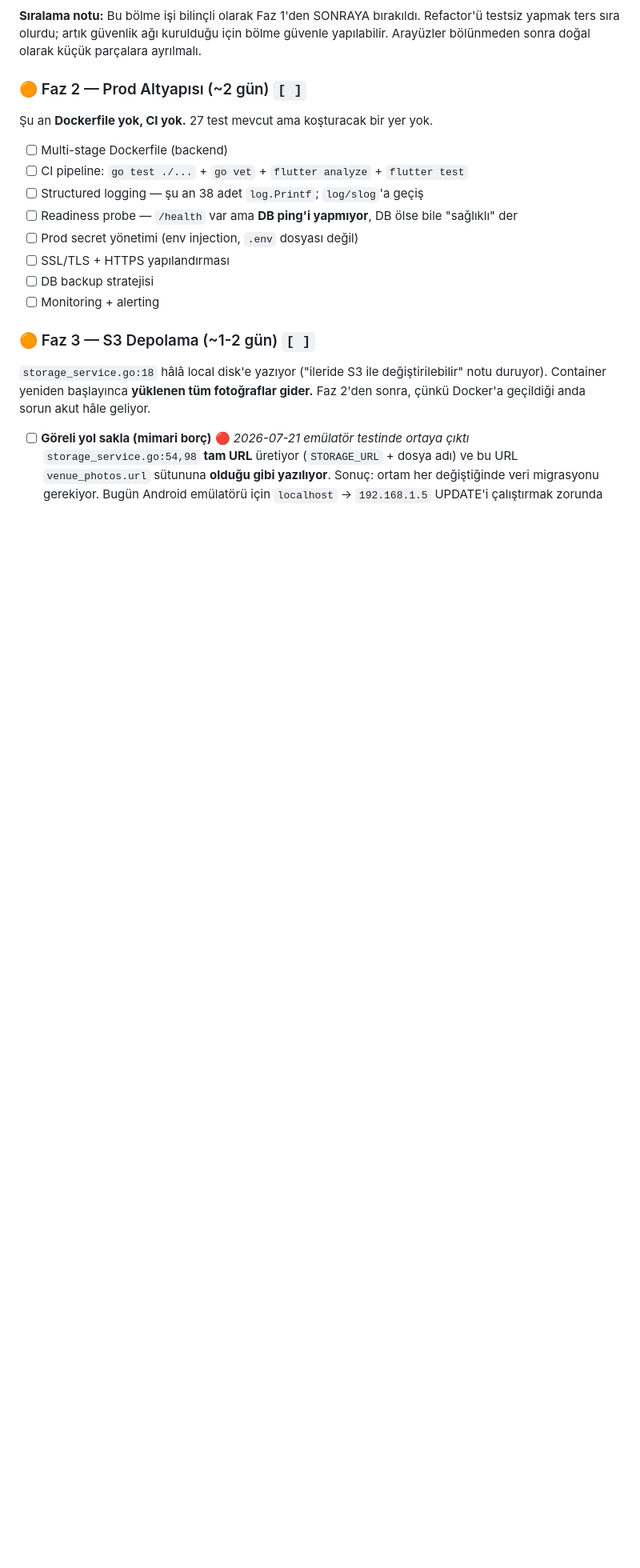
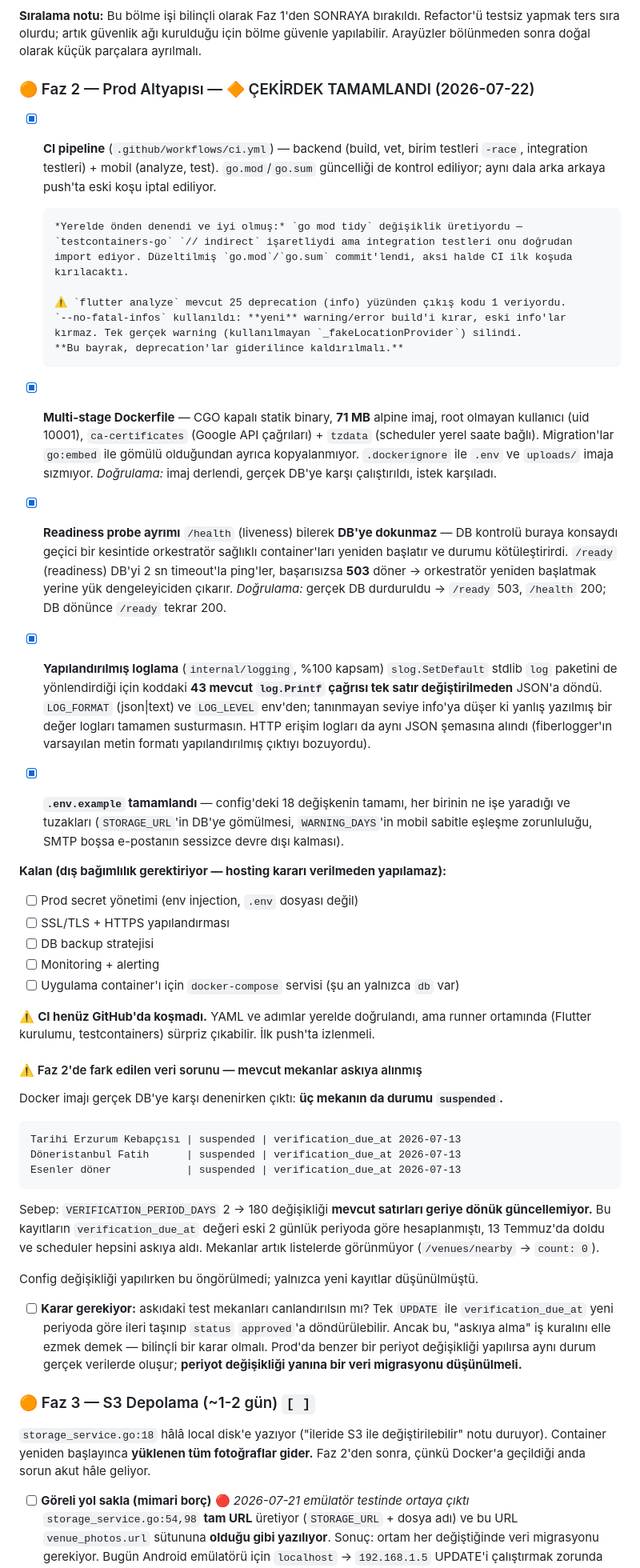
Before and after one commit to omerkoc09/helal-yemek-mobile, a Markdown page: docs/progress.md, the part around one of its changes. Shown at 80% size. Rendered like a GitHub page; blank space fills up the shorter version.

Commit message:
docs: Faz 2 sonuçlarını ve askıya alınmış mekan sorununu işle
CI, Dockerfile, readiness probe ve yapılandırılmış loglama tamamlandı olarak
işaretlendi; her maddeye nasıl doğrulandığı yazıldı (imaj gerçek DB'ye karşı
çalıştırıldı, DB durdurulup /ready'nin 503 döndüğü görüldü).

Kalan maddeler "hosting kararına bağlı" olarak ayrıldı: secret yönetimi,
TLS, backup ve monitoring nereye deploy edileceği belli olmadan yapılamaz.

CI'ın henüz GitHub'da koşmadığı ayrıca not düşüldü — yerelde doğrulandı ama
runner ortamında sürpriz çıkabilir.

Faz 2 sırasında fark edilen veri sorunu kaydedildi: VERIFICATION_PERIOD_DAYS
2 -> 180 değişikliği mevcut satırları geriye dönük güncellemediği için üç test
mekanının verification_due_at'i doldu ve scheduler hepsini askıya aldı;
listelerde artık görünmüyorlar. Config değişikliği yapılırken bu öngörülmedi.
Prod'da benzer bir periyot değişikliği gerçek veride aynı sonucu doğurur —
periyot değişikliğinin yanına veri migrasyonu düşünülmesi gerektiği not edildi.
Test mekanlarının canlandırılması karar bekliyor (iş kuralını elle ezmek demek).

````diff
--- a/docs/progress.md
+++ b/docs/progress.md
@@ -617,18 +617,81 @@ yemek kategorilerini birlikte taşıyor.
 yapmak ters sıra olurdu; artık güvenlik ağı kurulduğu için bölme güvenle yapılabilir.
 Arayüzler bölünmeden sonra doğal olarak küçük parçalara ayrılmalı.
 
-### 🟠 Faz 2 — Prod Altyapısı (~2 gün) `[ ]`
+### 🟠 Faz 2 — Prod Altyapısı — 🔶 ÇEKİRDEK TAMAMLANDI (2026-07-22)
 
-Şu an **Dockerfile yok, CI yok.** 27 test mevcut ama koşturacak bir yer yok.
+- [x] **CI pipeline** (`.github/workflows/ci.yml`) — backend (build, vet, birim testleri
+      `-race`, integration testleri) + mobil (analyze, test). `go.mod`/`go.sum` güncelliği
+      de kontrol ediliyor; aynı dala arka arkaya push'ta eski koşu iptal ediliyor.
 
-- [ ] Multi-stage Dockerfile (backend)
-- [ ] CI pipeline: `go test ./...` + `go vet` + `flutter analyze` + `flutter test`
-- [ ] Structured logging — şu an 38 adet `log.Printf`; `log/slog`'a geçiş
-- [ ] Readiness probe — `/health` var ama **DB ping'i yapmıyor**, DB ölse bile "sağlıklı" der
+      *Yerelde önden denendi ve iyi olmuş:* `go mod tidy` değişiklik üretiyordu —
+      `testcontainers-go` `// indirect` işaretliydi ama integration testleri onu doğrudan
+      import ediyor. Düzeltilmiş `go.mod`/`go.sum` commit'lendi, aksi halde CI ilk koşuda
+      kırılacaktı.
+
+      ⚠️ `flutter analyze` mevcut 25 deprecation (info) yüzünden çıkış kodu 1 veriyordu.
+      `--no-fatal-infos` kullanıldı: **yeni** warning/error build'i kırar, eski info'lar
+      kırmaz. Tek gerçek warning (kullanılmayan `_fakeLocationProvider`) silindi.
+      **Bu bayrak, deprecation'lar giderilince kaldırılmalı.**
+
+- [x] **Multi-stage Dockerfile** — CGO kapalı statik binary, **71 MB** alpine imaj, root
+      olmayan kullanıcı (uid 10001), `ca-certificates` (Google API çağrıları) + `tzdata`
+      (scheduler yerel saate bağlı). Migration'lar `go:embed` ile gömülü olduğundan ayrıca
+      kopyalanmıyor. `.dockerignore` ile `.env` ve `uploads/` imaja sızmıyor.
+      *Doğrulama:* imaj derlendi, gerçek DB'ye karşı çalıştırıldı, istek karşıladı.
+
+- [x] **Readiness probe ayrımı**
+      `/health` (liveness) bilerek **DB'ye dokunmaz** — DB kontrolü buraya konsaydı geçici
+      bir kesintide orkestratör sağlıklı container'ları yeniden başlatır ve durumu
+      kötüleştirirdi. `/ready` (readiness) DB'yi 2 sn timeout'la ping'ler, başarısızsa
+      **503** döner → orkestratör yeniden başlatmak yerine yük dengeleyiciden çıkarır.
+      *Doğrulama:* gerçek DB durduruldu → `/ready` 503, `/health` 200; DB dönünce `/ready`
+      tekrar 200.
+
+- [x] **Yapılandırılmış loglama** (`internal/logging`, %100 kapsam)
+      `slog.SetDefault` stdlib `log` paketini de yönlendirdiği için koddaki **43 mevcut
+      `log.Printf` çağrısı tek satır değiştirilmeden** JSON'a döndü. `LOG_FORMAT`
+      (json|text) ve `LOG_LEVEL` env'den; tanınmayan seviye info'ya düşer ki yanlış
+      yazılmış bir değer logları tamamen susturmasın. HTTP erişim logları da aynı JSON
+      şemasına alındı (fiberlogger'ın varsayılan metin formatı yapılandırılmış çıktıyı
+      bozuyordu).
+
+- [x] **`.env.example` tamamlandı** — config'deki 18 değişkenin tamamı, her birinin ne işe
+      yaradığı ve tuzakları (`STORAGE_URL`'in DB'ye gömülmesi, `WARNING_DAYS`'in mobil
+      sabitle eşleşme zorunluluğu, SMTP boşsa e-postanın sessizce devre dışı kalması).
+
+**Kalan (dış bağımlılık gerektiriyor — hosting kararı verilmeden yapılamaz):**
 - [ ] Prod secret yönetimi (env injection, `.env` dosyası değil)
 - [ ] SSL/TLS + HTTPS yapılandırması
 - [ ] DB backup stratejisi
 - [ ] Monitoring + alerting
+- [ ] Uygulama container'ı için `docker-compose` servisi (şu an yalnızca `db` var)
+
+⚠️ **CI henüz GitHub'da koşmadı.** YAML ve adımlar yerelde doğrulandı, ama runner
+ortamında (Flutter kurulumu, testcontainers) sürpriz çıkabilir. İlk push'ta izlenmeli.
+
+#### ⚠️ Faz 2'de fark edilen veri sorunu — mevcut mekanlar askıya alınmış
+
+Docker imajı gerçek DB'ye karşı denenirken çıktı: **üç mekanın da durumu `suspended`.**
+
+```
+Tarihi Erzurum Kebapçısı | suspended | verification_due_at 2026-07-13
+Döneristanbul Fatih      | suspended | verification_due_at 2026-07-13
+Esenler döner            | suspended | verification_due_at 2026-07-13
+```
+
+Sebep: `VERIFICATION_PERIOD_DAYS` 2 → 180 değişikliği **mevcut satırları geriye dönük
+güncellemiyor.** Bu kayıtların `verification_due_at` değeri eski 2 günlük periyoda göre
+hesaplanmıştı, 13 Temmuz'da doldu ve scheduler hepsini askıya aldı. Mekanlar artık
+listelerde görünmüyor (`/venues/nearby` → `count: 0`).
+
+Config değişikliği yapılırken bu öngörülmedi; yalnızca yeni kayıtlar düşünülmüştü.
+
+- [ ] **Karar gerekiyor:** askıdaki test mekanları canlandırılsın mı?
+      Tek `UPDATE` ile `verification_due_at` yeni periyoda göre ileri taşınıp `status`
+      `approved`'a döndürülebilir. Ancak bu, "askıya alma" iş kuralını elle ezmek demek —
+      bilinçli bir karar olmalı. Prod'da benzer bir periyot değişikliği yapılırsa aynı
+      durum gerçek verilerde oluşur; **periyot değişikliği yanına bir veri migrasyonu
+      düşünülmeli.**
 
 ### 🟠 Faz 3 — S3 Depolama (~1-2 gün) `[ ]`
 
````
Also changed, not shown: other parts of docs/progress.md (+1 -1 lines).
